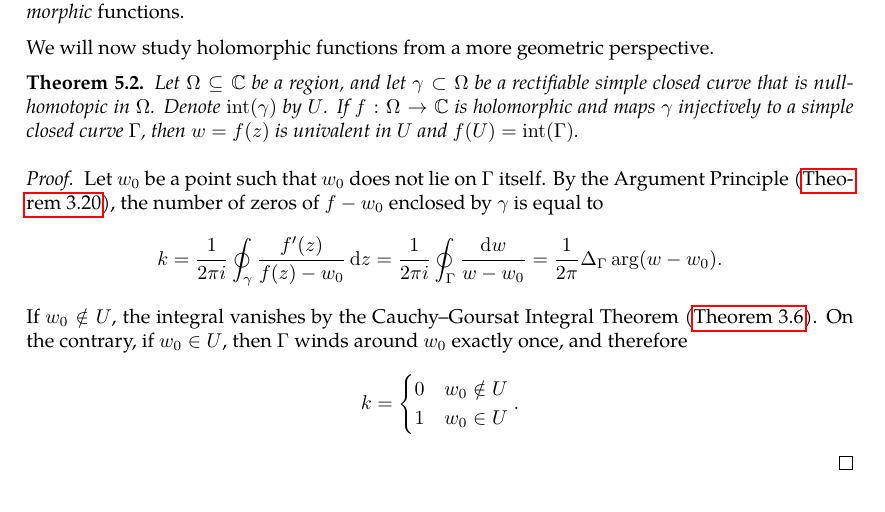
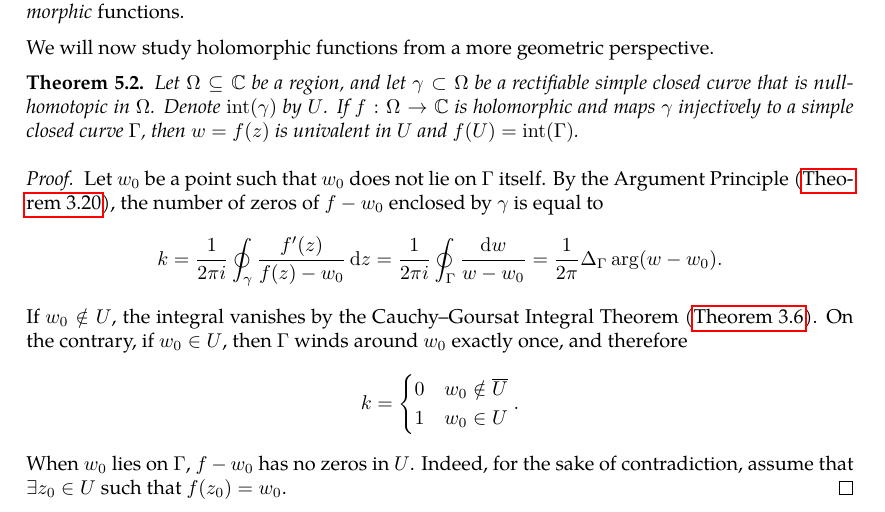
Before and after one commit to slipperking/complex-analysis-latex, a LaTeX document (main.tex): part of page 111 of 112, cut so that both start at the same text. Compiled offline with pdfLaTeX.

Commit message:
overleaf_to_git (Tue Jul 15 23:31:13 2025 -0700): update main.tex from r17868 to r17870

```diff
--- a/main.tex
+++ b/main.tex
@@ -2817,9 +2817,10 @@ We will now study holomorphic functions from a more geometric perspective.
 \begin{proof}
     Let \(w_0\) be a point such that \(w_0\) does not lie on \(\Gamma\) itself. By the Argument Principle (\autoref{thm:argumentprincipleholomorphic}), the number of zeros of \(f-w_0\) enclosed by \(\gamma\) is equal to \[k=\frac{1}{2\pi i}\oint_\gamma \frac{f'(z)}{f(z)-w_0}\ddz=\frac{1}{2\pi i}\oint_\Gamma\frac{\dd{w}}{w-w_0}=\frac{1}{2\pi}\Delta_\Gamma\arg(w-w_0).\] If \(w_0\notin U\), the integral vanishes by the Cauchy--Goursat Integral Theorem (\autoref{thm:cauchygoursattheorem}). On the contrary, if \(w_0\in U\), then \(\Gamma\) winds around \(w_0\) exactly once, and therefore
     \[k=\begin{cases}
-        0&w_0\notin U\\
+        0&w_0\notin \overline{U}\\
         1&w_0\in U
     \end{cases}.\]
+    When \(w_0\) lies on \(\Gamma\), \(f-w_0\) has no zeros in \(U\). Indeed, for the sake of contradiction, assume that \(\exists z_0\in U\) such that \(f\qty(z_0)=w_0\).
 \end{proof}
 \subsection{The Riemann Mapping Theorem}
 The
```
